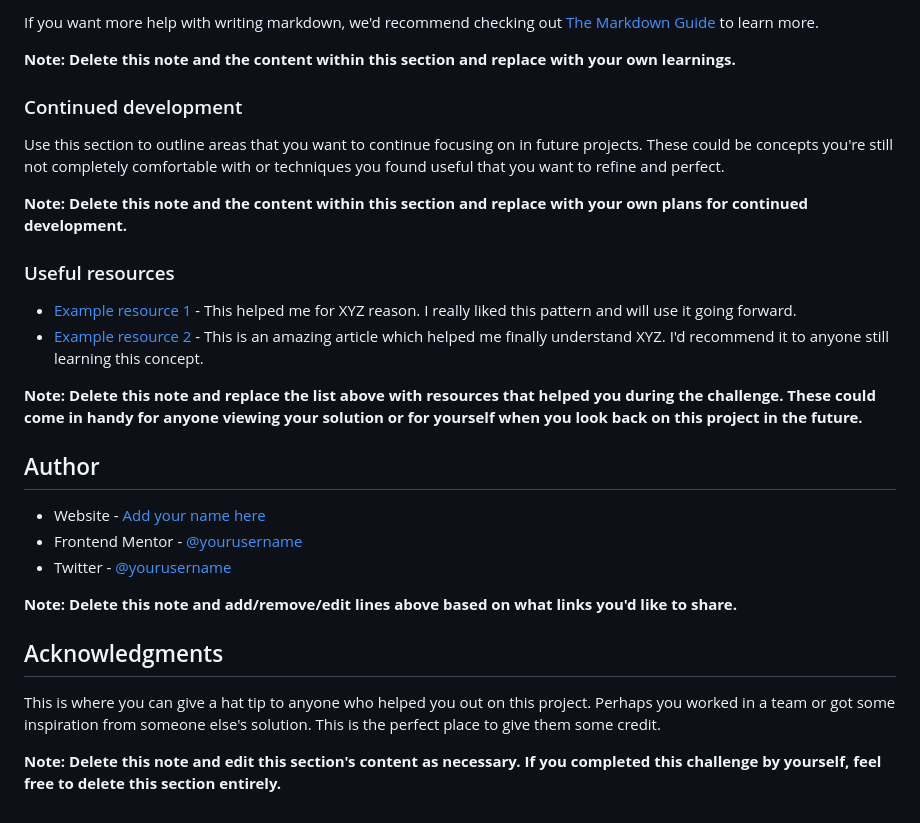
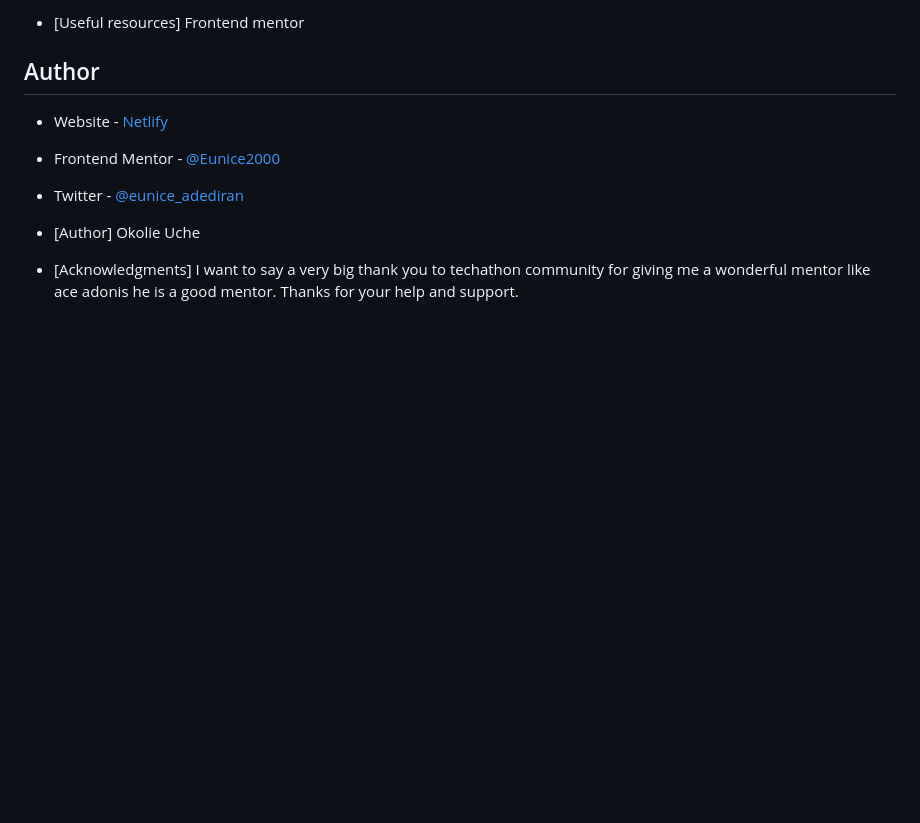
Before and after one commit to Eunice2000/Huddle-landing-page, a Markdown page: README-template.md, the part around the change printed below. Rendered like a GitHub page; blank space fills up the shorter version.

```diff
--- a/README-template.md
+++ b/README-template.md
@@ -81,31 +53,17 @@ const proudOfThisFunc = () => {
 
-If you want more help with writing markdown, we'd recommend checking out [The Markdown Guide](https://www.markdownguide.org/) to learn more.
+  - [Useful resources]
+  Frontend mentor
 
-**Note: Delete this note and the content within this section and replace with your own learnings.**
+  ## Author
 
-### Continued development
+- Website - [Netlify](https://huddler-landing-page-by-eunice.netlify.app/)
+- Frontend Mentor - [@Eunice2000](https://www.frontendmentor.io/profile/Eunice2000)
+- Twitter - [@eunice_adediran](https://twitter.com/eunice_adediran/status/1501288133589098508)
 
-Use this section to outline areas that you want to continue focusing on in future projects. These could be concepts you're still not completely comfortable with or techniques you found useful that you want to refine and perfect.
 
-**Note: Delete this note and the content within this section and replace with your own plans for continued development.**
+- [Author]
+Okolie Uche
 
-### Useful resources
-
-- [Example resource 1](https://www.example.com) - This helped me for XYZ reason. I really liked this pattern and will use it going forward.
-- [Example resource 2](https://www.example.com) - This is an amazing article which helped me finally understand XYZ. I'd recommend it to anyone still learning this concept.
-
-**Note: Delete this note and replace the list above with resources that helped you during the challenge. These could come in handy for anyone viewing your solution or for yourself when you look back on this project in the future.**
-
-## Author
-
-- Website - [Add your name here](https://www.your-site.com)
-- Frontend Mentor - [@yourusername](https://www.frontendmentor.io/profile/yourusername)
-- Twitter - [@yourusername](https://www.twitter.com/yourusername)
-
-**Note: Delete this note and add/remove/edit lines above based on what links you'd like to share.**
-
-## Acknowledgments
-
-This is where you can give a hat tip to anyone who helped you out on this project. Perhaps you worked in a team or got some inspiration from someone else's solution. This is the perfect place to give them some credit.
-
-**Note: Delete this note and edit this section's content as necessary. If you completed this challenge by yourself, feel free to delete this section entirely.**
+- [Acknowledgments]
+I want to say a very big thank you to techathon community for giving me a wonderful mentor like ace adonis he is a good mentor.
+Thanks for your help and support.
```
Also changed, not shown: other parts of README-template.md (+20 -48 lines), images/huddler.PNG (added), 1 other file.
